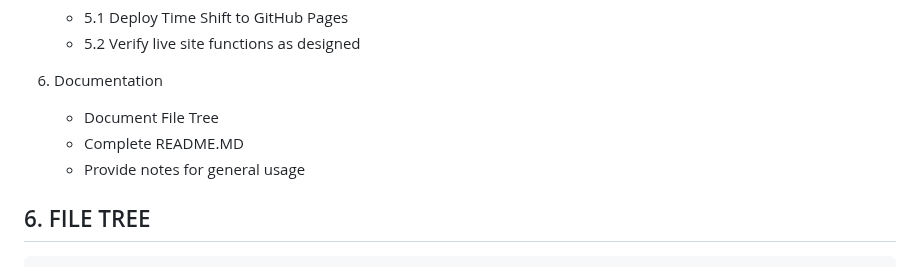
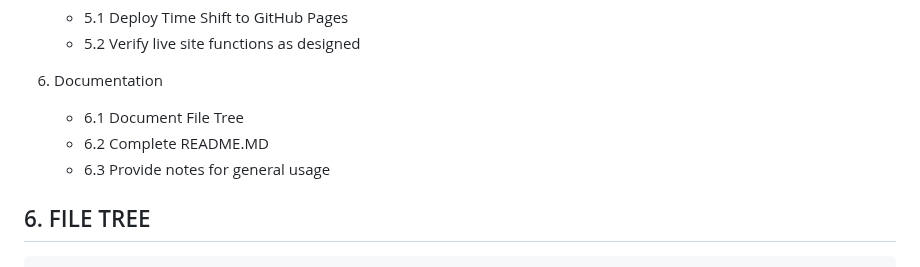
Before and after one commit to zeerob440/sdev265_project, a Markdown page: PROJECT_PLAN.md, the part around one of its changes. GitHub-like rendering.

````diff
--- a/PROJECT_PLAN.md
+++ b/PROJECT_PLAN.md
@@ -111,9 +111,9 @@ PROGRAMMER Kenneth McIntire-
     - 5.2 Verify live site functions as designed
 
 6. Documentation
-    - Document File Tree
-    - Complete README.MD
-    - Provide notes for general usage
+    - 6.1 Document File Tree
+    - 6.2 Complete README.MD
+    - 6.3 Provide notes for general usage
 
 ## 6. FILE TREE
 ```
````
Also changed, not shown: other parts of PROJECT_PLAN.md (+47 -7 lines).
